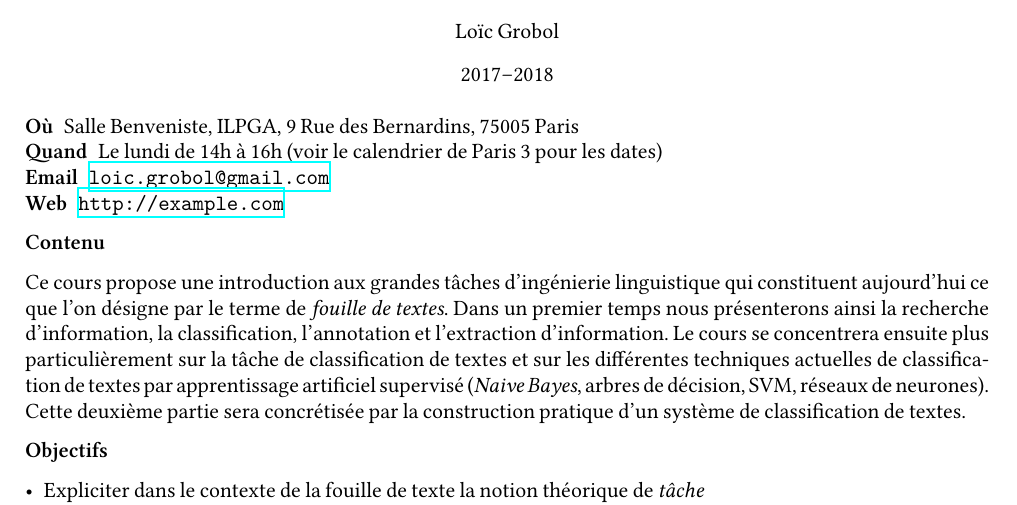
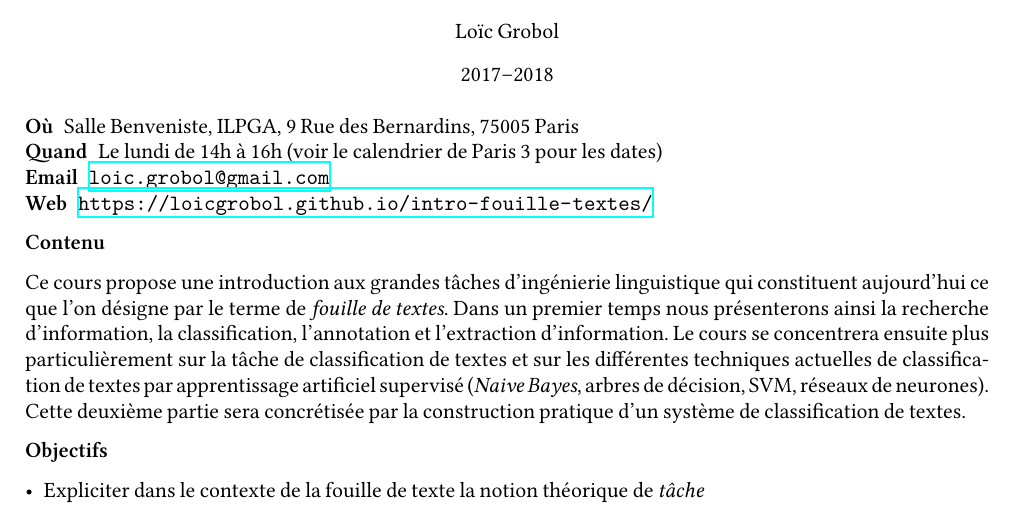
Before and after one commit to LoicGrobol/intro-fouille-textes, a LaTeX document (syllabus/syllabus.tex): part of the page, cut so that both start at the same text. Compiled offline with XeLaTeX.

Commit message:
fix: add the right url in syllabus

```diff
--- a/syllabus/syllabus.tex
+++ b/syllabus/syllabus.tex
@@ -59,7 +59,7 @@
     \item[Où] Salle Benveniste, ILPGA, 9 Rue des Bernardins, 75005 Paris
     \item[Quand] Le lundi de 14h à 16h (voir le calendrier de Paris 3 pour les dates)
     \item[Email] \href{mailto:loic.grobol@gmail.com}{\texttt{loic.grobol@gmail.com}}
-    \item[Web] \url{http://example.com}
+    \item[Web] \url{https://loicgrobol.github.io/intro-fouille-textes/}
 \end{description}
 
 \section*{Contenu}
```
Also changed, not shown: README.md.
